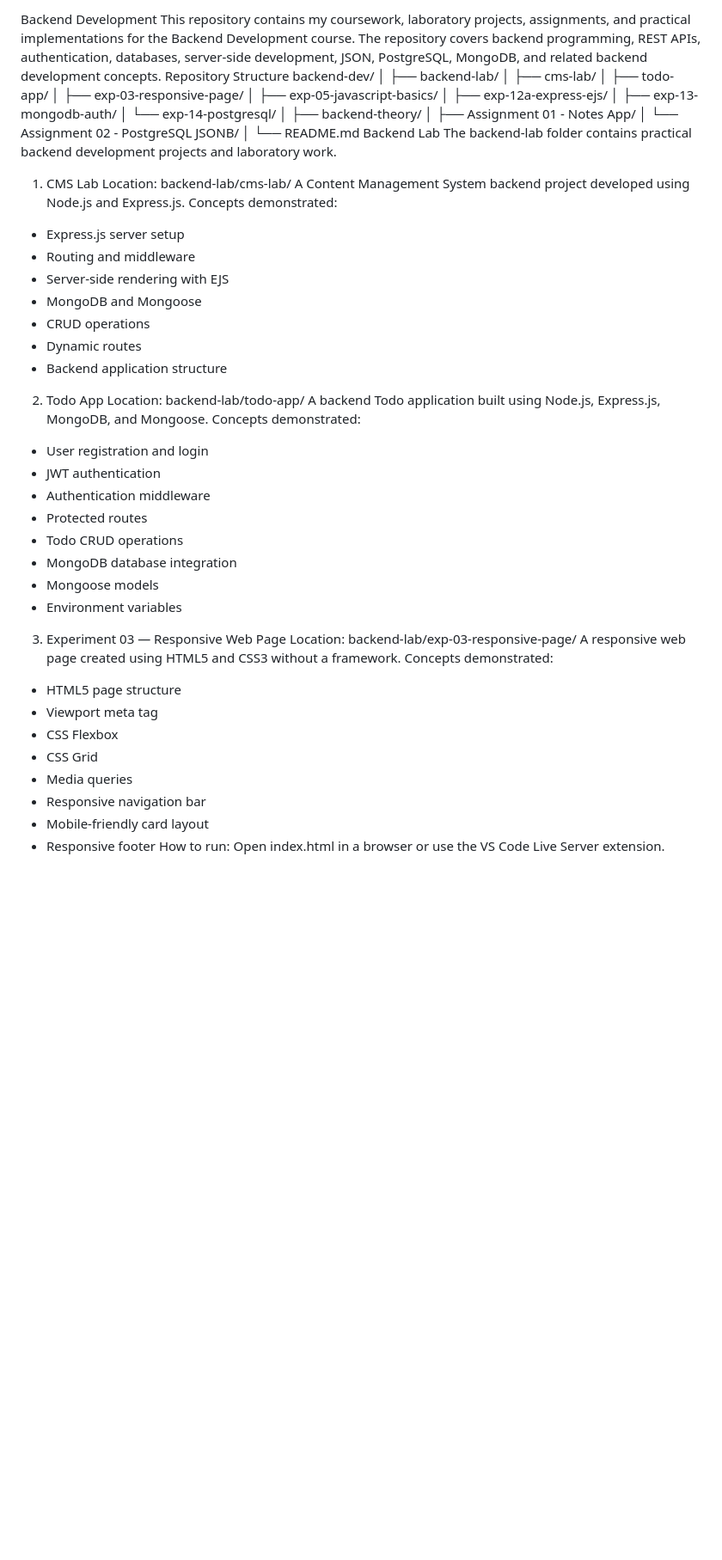
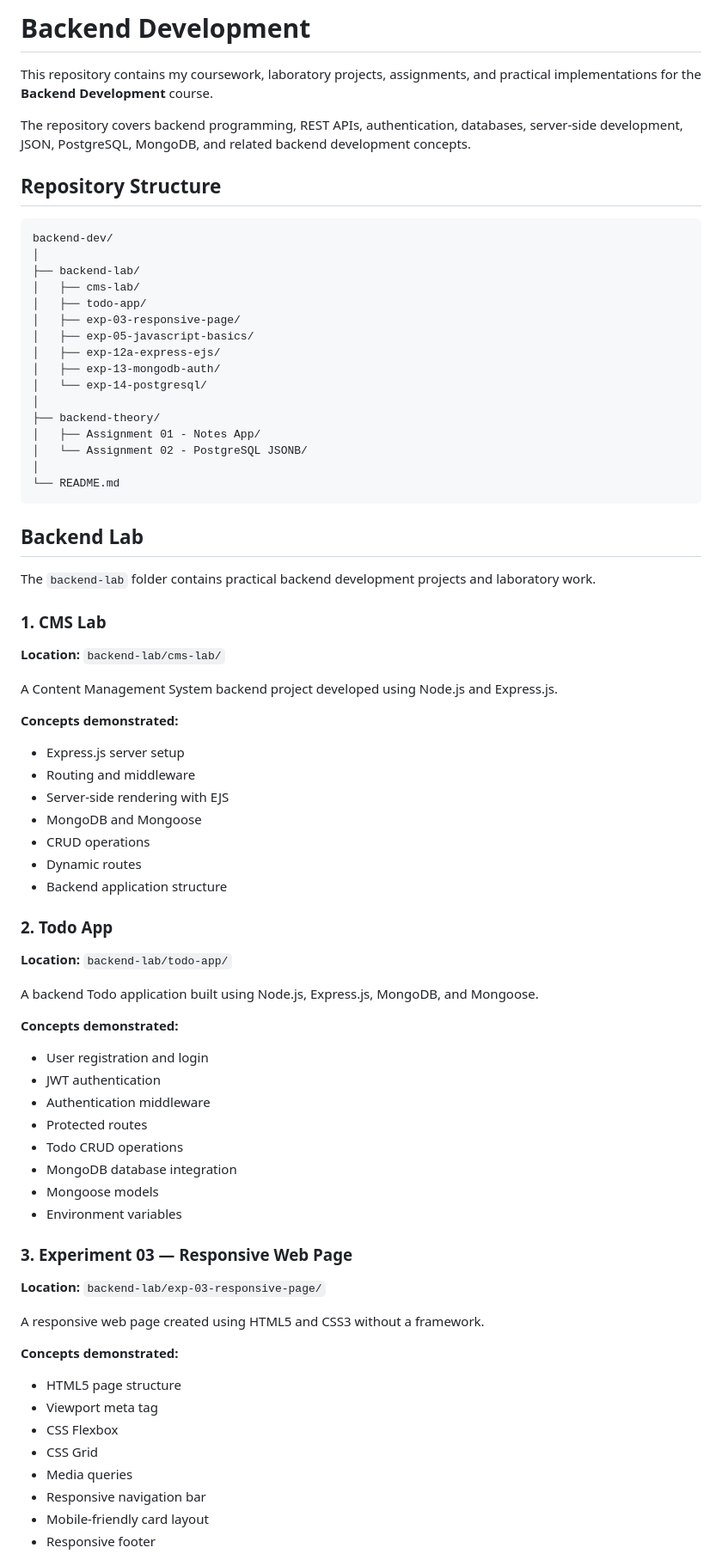
Before and after one commit to prachimenon94-code/backend-development, a Markdown page: README.md, the part around one of its changes. Shown at 86% size. Drawn GitHub-style; blank space fills up the shorter version.

````diff
--- a/README.md
+++ b/README.md
@@ -1,30 +1,41 @@
-Backend Development
-This repository contains my coursework, laboratory projects, assignments, and practical implementations for the Backend Development course.
+# Backend Development
+
+This repository contains my coursework, laboratory projects, assignments, and practical implementations for the **Backend Development** course.
+
 The repository covers backend programming, REST APIs, authentication, databases, server-side development, JSON, PostgreSQL, MongoDB, and related backend development concepts.
-Repository Structure
+
+## Repository Structure
+
+```text
 backend-dev/
 │
 ├── backend-lab/
-│ ├── cms-lab/
-│ ├── todo-app/
-│ ├── exp-03-responsive-page/
-│ ├── exp-05-javascript-basics/
-│ ├── exp-12a-express-ejs/
-│ ├── exp-13-mongodb-auth/
-│ └── exp-14-postgresql/
+│   ├── cms-lab/
+│   ├── todo-app/
+│   ├── exp-03-responsive-page/
+│   ├── exp-05-javascript-basics/
+│   ├── exp-12a-express-ejs/
+│   ├── exp-13-mongodb-auth/
+│   └── exp-14-postgresql/
 │
 ├── backend-theory/
-│ ├── Assignment 01 - Notes App/
-│ └── Assignment 02 - PostgreSQL JSONB/
+│   ├── Assignment 01 - Notes App/
+│   └── Assignment 02 - PostgreSQL JSONB/
 │
 └── README.md
-Backend Lab
-The backend-lab folder contains practical backend development projects and laboratory work.
+```
 
-1. CMS Lab
-   Location: backend-lab/cms-lab/
-   A Content Management System backend project developed using Node.js and Express.js.
-   Concepts demonstrated:
+## Backend Lab
+
+The `backend-lab` folder contains practical backend development projects and laboratory work.
+
+### 1. CMS Lab
+
+**Location:** `backend-lab/cms-lab/`
+
+A Content Management System backend project developed using Node.js and Express.js.
+
+**Concepts demonstrated:**
 
 - Express.js server setup
 - Routing and middleware
@@ -34,10 +45,13 @@ The backend-lab folder contains practical backend development projects and labor
 - Dynamic routes
 - Backend application structure
 
-2. Todo App
-   Location: backend-lab/todo-app/
-   A backend Todo application built using Node.js, Express.js, MongoDB, and Mongoose.
-   Concepts demonstrated:
+### 2. Todo App
+
+**Location:** `backend-lab/todo-app/`
+
+A backend Todo application built using Node.js, Express.js, MongoDB, and Mongoose.
+
+**Concepts demonstrated:**
 
 - User registration and login
 - JWT authentication
@@ -48,10 +62,13 @@ The backend-lab folder contains practical backend development projects and labor
 - Mongoose models
 - Environment variables
 
-3. Experiment 03 — Responsive Web Page
-   Location: backend-lab/exp-03-responsive-page/
-   A responsive web page created using HTML5 and CSS3 without a framework.
-   Concepts demonstrated:
+### 3. Experiment 03 — Responsive Web Page
+
+**Location:** `backend-lab/exp-03-responsive-page/`
+
+A responsive web page created using HTML5 and CSS3 without a framework.
+
+**Concepts demonstrated:**
 
 - HTML5 page structure
 - Viewport meta tag
@@ -61,5 +78,4 @@ The backend-lab folder contains practical backend development projects and labor
 - Responsive navigation bar
 - Mobile-friendly card layout
 - Responsive footer
-  How to run: Open index.html in a browser or use the VS Code Live Server extension.
 
````
Also changed, not shown: other parts of README.md (+132 -74 lines).
